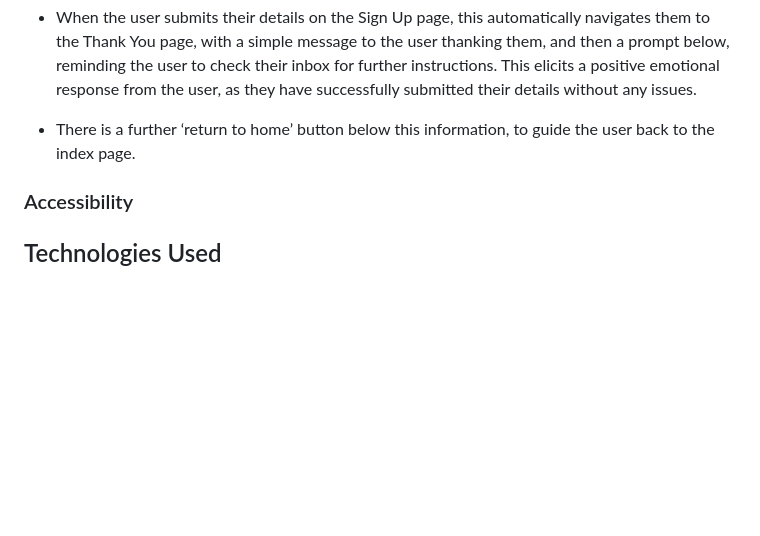
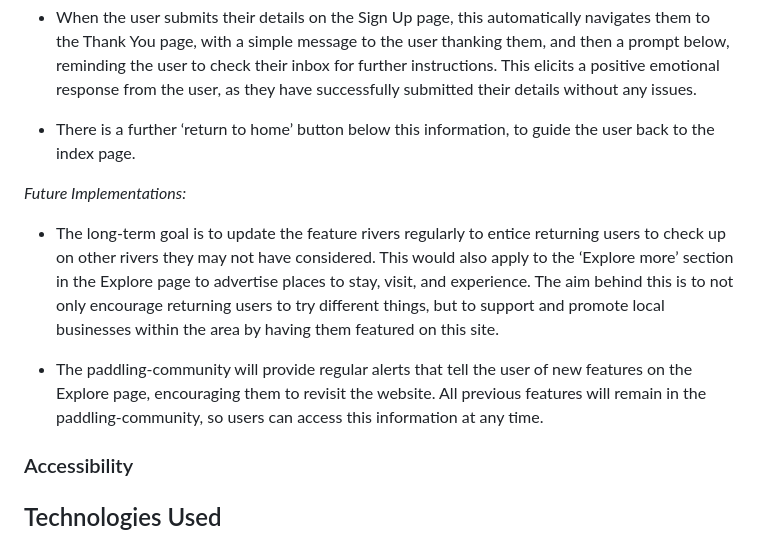
Before and after one commit to ClaraR93/paddle-adventures, a Markdown page: README.md, the part around the change. GitHub-like rendering; blank space fills up the shorter version.

Commit message:
Add features content for future implementations in readme.md

```diff
--- a/README.md
+++ b/README.md
@@ -173,6 +173,12 @@ The form simply asks users to fill in a name, email, and password, in order to c
 
 - There is a further ‘return to home’ button below this information, to guide the user back to the index page.
 
+*Future Implementations:*
+
+- The long-term goal is to update the feature rivers regularly to entice returning users to check up on other rivers they may not have considered. This would also apply to the ‘Explore more’ section in the Explore page to advertise places to stay, visit, and experience. The aim behind this is to not only encourage returning users to try different things, but to support and promote local businesses within the area by having them featured on this site.
+
+- The paddling-community will provide regular alerts that tell the user of new features on the Explore page, encouraging them to revisit the website. All previous features will remain in the paddling-community, so users can access this information at any time.
+
 ### Accessibility
 
 ## Technologies Used
```
